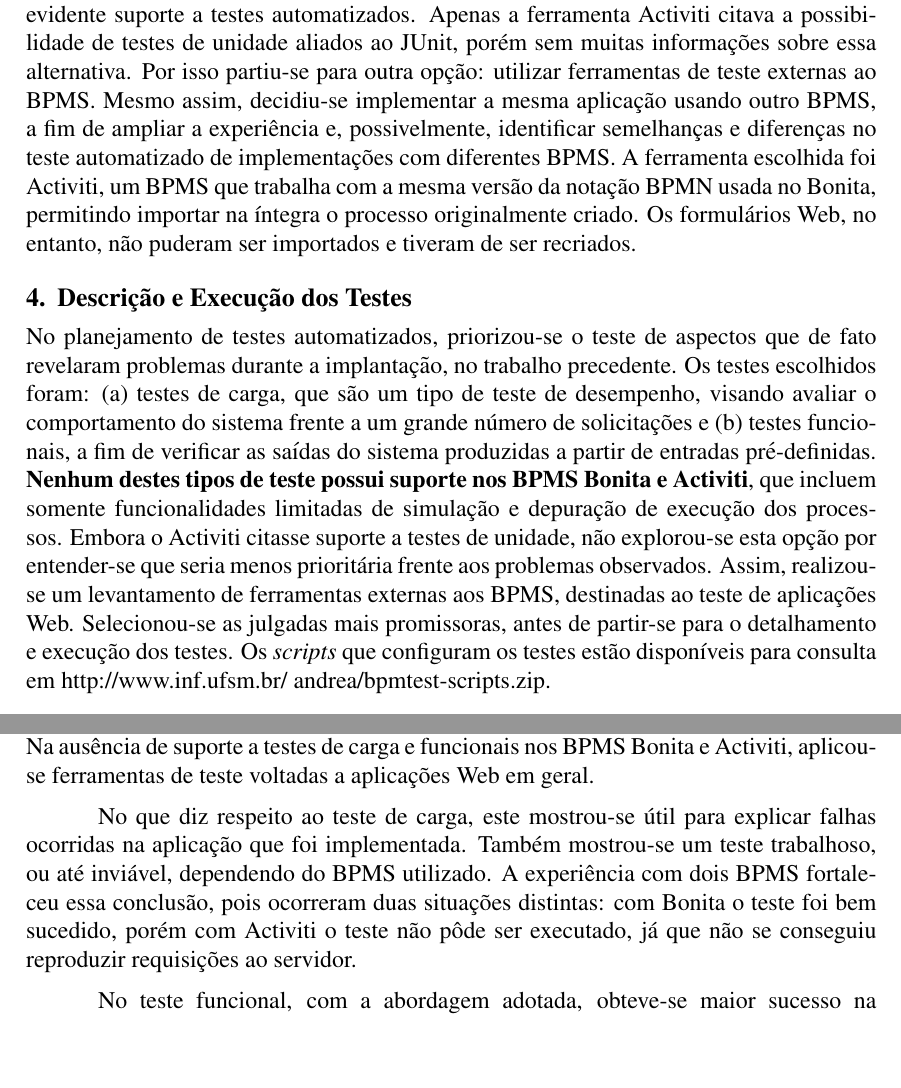
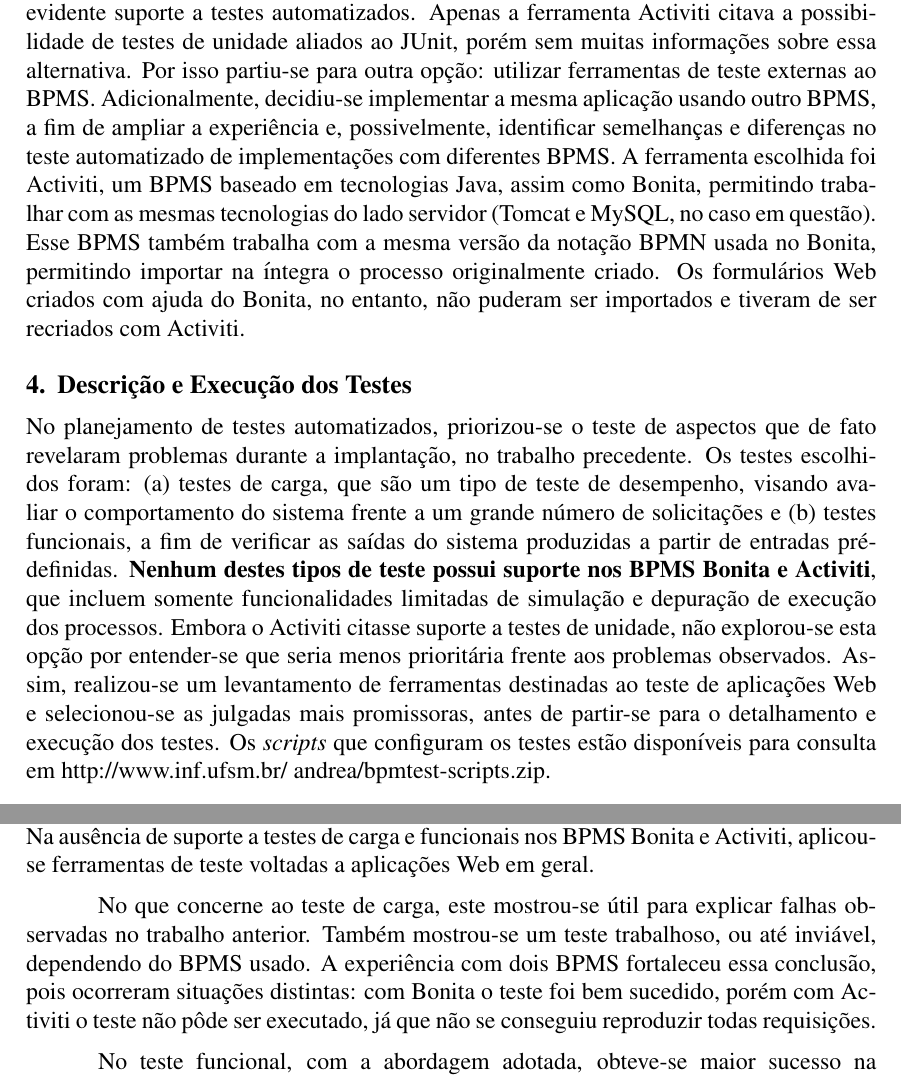
Before and after one commit to jmoura1/artigo-sbqs-2015, a LaTeX paper (sbc-template.tex): two parts of pages 4 and 7 of 8, joined at a grey line, cut so that both start at the same text, the shorter picture padded with empty space. Compiled offline with pdfLaTeX.

Commit message:
Citacao de outras ferramentas de teste

```diff
--- a/sbc-template.tex
+++ b/sbc-template.tex
@@ -116,8 +116,8 @@
 %, em especial testes de carga e testes funcionais, que supostamente poderiam ter evitado os problemas observados na implantação.
 
 Verificou-se, no entanto, que o BPMS utilizado não possuía suporte a nenhum tipo de teste automatizado. Buscou-se outros BPMS com licenças \emph{open source} ou \emph{freeware}, que pudessem implementar o processo em questão e que oferecessem suporte a testes. A preferência por este tipo de licença foi devida à sua flexibilidade e viabilidade financeira para o "cliente" deste projeto: uma instituição pública de ensino.
-Dentre as ferramentas analisadas (TIBCO\footnote{TIBCO. Disponível em: www.tibco.com.}, Sydle Seed\footnote{Sydle Seed. Disponível em: www.sydle.com/bpms.}, Activiti\footnote{Activiti. Disponível em: www.activiti.org.}, Process Maker\footnote{Process Maker. Disponível em: www.processmaker.com.}, Intalio\footnote{Intalio. Disponível em: www.intalio.com.}), nenhuma oferecia evidente suporte a testes automatizados. Apenas a ferramenta Activiti citava a possibilidade de testes de unidade aliados ao JUnit, porém sem muitas informações sobre essa alternativa. Por isso partiu-se para outra opção: utilizar ferramentas de teste externas ao BPMS. Mesmo assim, decidiu-se implementar a mesma aplicação usando outro BPMS, a fim de ampliar a experiência e, possivelmente, identificar semelhanças e diferenças no teste automatizado de implementações com diferentes BPMS.
-A ferramenta escolhida foi Activiti, um BPMS que trabalha com a mesma versão da notação BPMN usada no Bonita, permitindo importar na íntegra o processo originalmente criado. Os formulários Web, no entanto, não puderam ser importados e tiveram de ser recriados.
+Dentre as ferramentas analisadas (TIBCO\footnote{TIBCO. Disponível em: www.tibco.com.}, Sydle Seed\footnote{Sydle Seed. Disponível em: www.sydle.com/bpms.}, Activiti\footnote{Activiti. Disponível em: www.activiti.org.}, Process Maker\footnote{Process Maker. Disponível em: www.processmaker.com.}, Intalio\footnote{Intalio. Disponível em: www.intalio.com.}), nenhuma oferecia evidente suporte a testes automatizados. Apenas a ferramenta Activiti citava a possibilidade de testes de unidade aliados ao JUnit, porém sem muitas informações sobre essa alternativa. Por isso partiu-se para outra opção: utilizar ferramentas de teste externas ao BPMS. Adicionalmente, decidiu-se implementar a mesma aplicação usando outro BPMS, a fim de ampliar a experiência e, possivelmente, identificar semelhanças e diferenças no teste automatizado de implementações com diferentes BPMS.
+A ferramenta escolhida foi Activiti, um BPMS baseado em tecnologias Java, assim como Bonita, permitindo trabalhar com as mesmas tecnologias do lado servidor (Tomcat e MySQL, no caso em questão). Esse BPMS também trabalha com a mesma versão da notação BPMN usada no Bonita, permitindo importar na íntegra o processo originalmente criado. Os formulários Web criados com ajuda do Bonita, no entanto, não puderam ser importados e tiveram de ser recriados com Activiti.
 %, preservando-se as mesmas características.
 
 
@@ -171,7 +171,7 @@
 No planejamento de testes automatizados, priorizou-se o teste de aspectos que de fato revelaram problemas durante a implantação, no trabalho precedente.
 %Com isso, buscou-se verificar se os problemas poderiam ser facilmente identificados antes de colocar-se a aplicação em produção.
 Os testes escolhidos foram: (a) testes de carga, que são um tipo de teste de desempenho, visando avaliar o comportamento do sistema frente a um grande número de solicitações e (b) testes funcionais, a fim de verificar as saídas do sistema produzidas a partir de entradas pré-definidas. \textbf{Nenhum destes tipos de teste possui suporte nos BPMS Bonita e Activiti}, que incluem somente funcionalidades limitadas de simulação e depuração de execução dos processos. Embora o Activiti citasse suporte a testes de unidade, não explorou-se esta opção por entender-se que seria menos prioritária frente aos problemas observados.
- Assim, realizou-se um levantamento de ferramentas externas aos BPMS, destinadas ao teste de aplicações Web. Selecionou-se as julgadas mais promissoras, antes de partir-se para o detalhamento e execução dos testes. Os \emph{scripts} que configuram os testes estão disponíveis para consulta em http://www.inf.ufsm.br/~andrea/bpmtest-scripts.zip.
+ Assim, realizou-se um levantamento de ferramentas destinadas ao teste de aplicações Web e selecionou-se as julgadas mais promissoras, antes de partir-se para o detalhamento e execução dos testes. Os \emph{scripts} que configuram os testes estão disponíveis para consulta em http://www.inf.ufsm.br/~andrea/bpmtest-scripts.zip.
 
 \subsection{Testes de Carga}
 
@@ -344,7 +346,7 @@
 
 %Uma das abordagens adotadas foi de que, por aplicações BPM serem aplicações WEB, poderiam ser tratadas e testadas como um software em geral, utilizando ferramentas consagradas para tal. De fato, esta abordagem mostrou algumas desvantagens e dificuldades relacionadas a particularidades das aplicações BPM.
 
-No que diz respeito ao teste de carga, este mostrou-se útil para explicar falhas ocorridas na aplicação que foi implementada. Também mostrou-se um teste trabalhoso, ou até inviável, dependendo do BPMS utilizado. A experiência com dois BPMS fortaleceu essa conclusão, pois ocorreram duas situações distintas: com Bonita o teste foi bem sucedido, porém com Activiti o teste não pôde ser executado, já que não se conseguiu reproduzir requisições ao servidor.
+No que concerne ao teste de carga, este mostrou-se útil para explicar falhas observadas no trabalho anterior. Também mostrou-se um teste trabalhoso, ou até inviável, dependendo do BPMS usado. A experiência com dois BPMS fortaleceu essa conclusão, pois ocorreram situações distintas: com Bonita o teste foi bem sucedido, porém com Activiti o teste não pôde ser executado, já que não se conseguiu reproduzir todas requisições.
 %Assim, é prudente O BPMS deve ser avaliado antes da execução do teste para verificar se este é viável ou não.
 
 No teste funcional, com a abordagem adotada, obteve-se maior sucesso na execução dos testes e observou-se uma menor dependência dos BPMS, em comparação com o teste anterior. A tarefa de teste pode vir a ser trabalhosa, principalmente quando deseja-se testar muitas tarefas e fluxos que um processo de negócio pode ter.
```
Also changed, not shown: sbc-template.bbl, sbc-template.pdf, sbc-template.tex (12 more changed lines), 1 other file.
